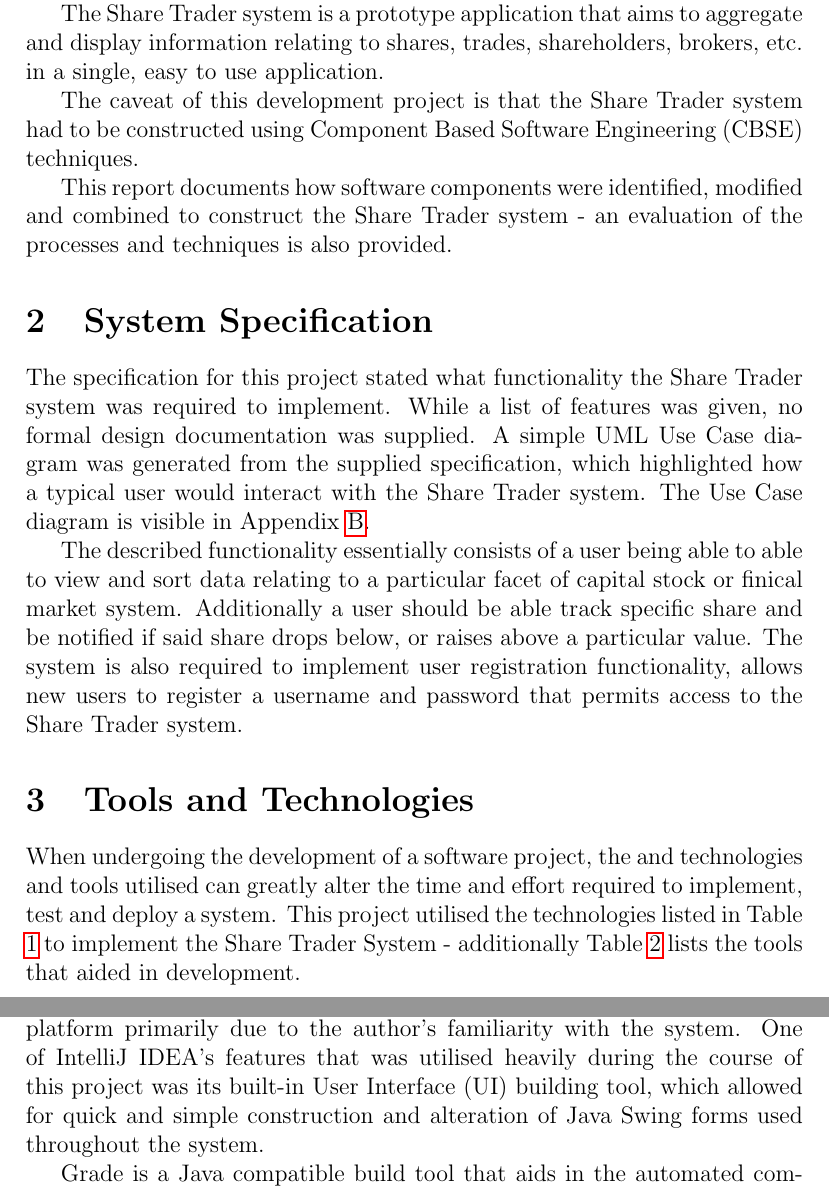
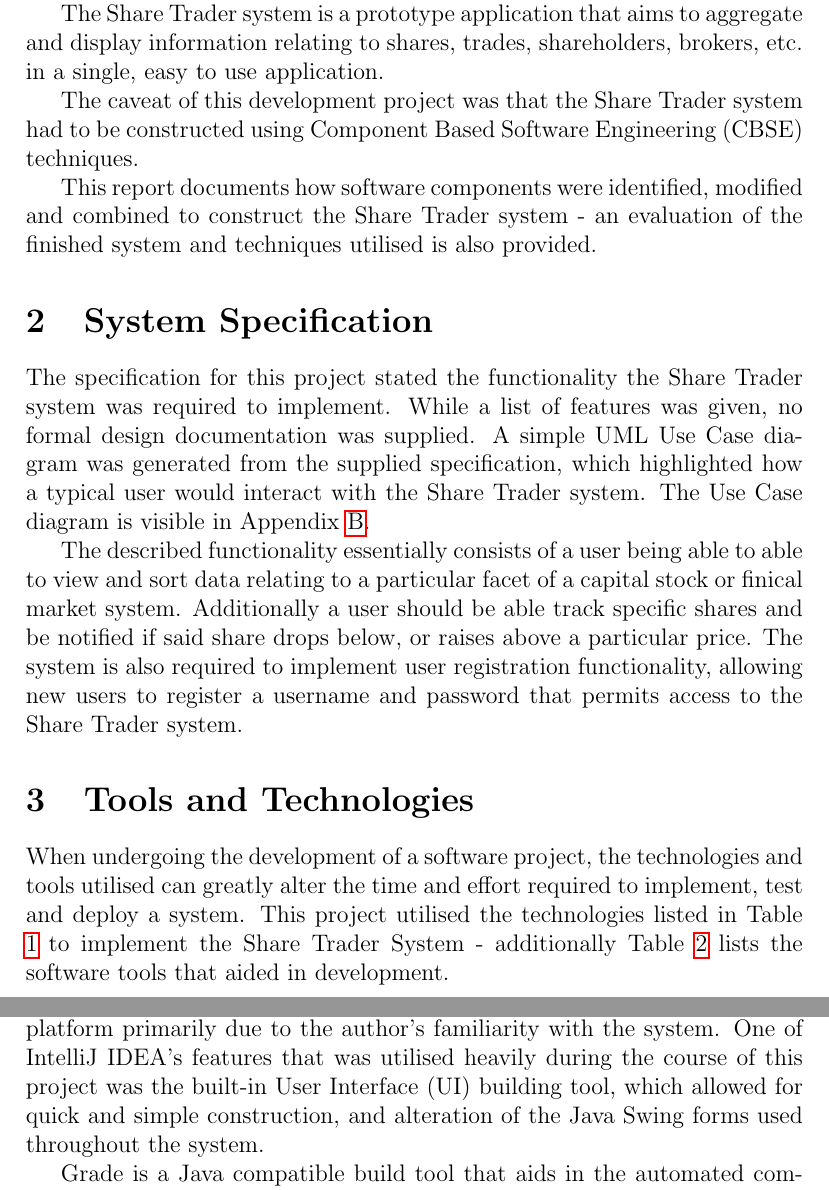
Before and after one commit to neaop/set11509_coursework, a LaTeX paper (report/report.tex): two parts of pages 5 and 6 of 24 before the commit and two parts of pages 5 and 6 of 25 after it, joined at a grey line, cut so that both start at the same text. Compiled offline with pdfLaTeX.

Commit message:
Fix capitalisation errors

```diff
--- a/report/report.tex
+++ b/report/report.tex
@@ -61,16 +61,16 @@ The Share Trader system is a prototype application that aims to aggregate and
 display information relating to shares, trades, shareholders, brokers, etc. in
 a single, easy to use application.
 
-The caveat of this development project is that the Share Trader system had to
+The caveat of this development project was that the Share Trader system had to
 be constructed using Component Based Software Engineering (CBSE) techniques.
 
 This report documents how software components were identified, modified and
-combined to construct the Share Trader system - an evaluation of the processes
-and techniques is also provided.
+combined to construct the Share Trader system - an evaluation of the finished
+system and techniques utilised is also provided.
 
 
 \section{System Specification}
-The specification for this project stated what functionality the Share Trader
+The specification for this project stated the functionality the Share Trader
 system was required to implement.
 While a list of features was given, no formal design documentation was
 supplied.
@@ -80,22 +80,22 @@ system.
 The Use Case diagram is visible in Appendix \ref{ap-uc}.
 
 The described functionality essentially consists of a user being able to
-able to view and sort data relating to a particular facet of
-capital stock or finical market system.
-Additionally a user should be able track specific share and be notified if said
-share drops below, or raises above a particular value.
+able to view and sort data relating to a particular facet of a capital stock or
+finical market system.
+Additionally a user should be able track specific shares and be notified if said
+share drops below, or raises above a particular price.
 The system is also required to implement user registration functionality,
-allows new users to register a username and password that permits access to
+allowing new users to register a username and password that permits access to
 the Share Trader system.
 
 
 \section{Tools and Technologies}
-When undergoing the development of a software project, the and technologies
+When undergoing the development of a software project, the technologies
 and tools utilised can greatly alter the time and effort required to
 implement, test and deploy a system.
 This project utilised the technologies listed in Table \ref{table-tech} to
 implement the Share Trader System - additionally Table \ref{table-tool} lists
-the tools that aided in development.
+the software tools that aided in development.
 
 \begin{table}[h]
     \centering
@@ -141,9 +140,9 @@ applications \cite{Idea}.
 IntelliJ IDEA was selected as the primary development platform primarily due to
 the author's familiarity with the system.
 One of IntelliJ IDEA's features that was utilised heavily during the course
-of this project was its built-in User Interface (UI) building tool, which
-allowed for quick and simple construction and alteration of Java Swing forms
-used throughout the system.
+of this project was the built-in User Interface (UI) building tool, which
+allowed for quick and simple construction, and alteration of the Java Swing
+forms used throughout the system.
 
 Grade is a Java compatible build tool that aids in the automated compilation
 and linking of source code and libraries into a single application
```
Also changed, not shown: report/report.tex (25 more changed lines).
